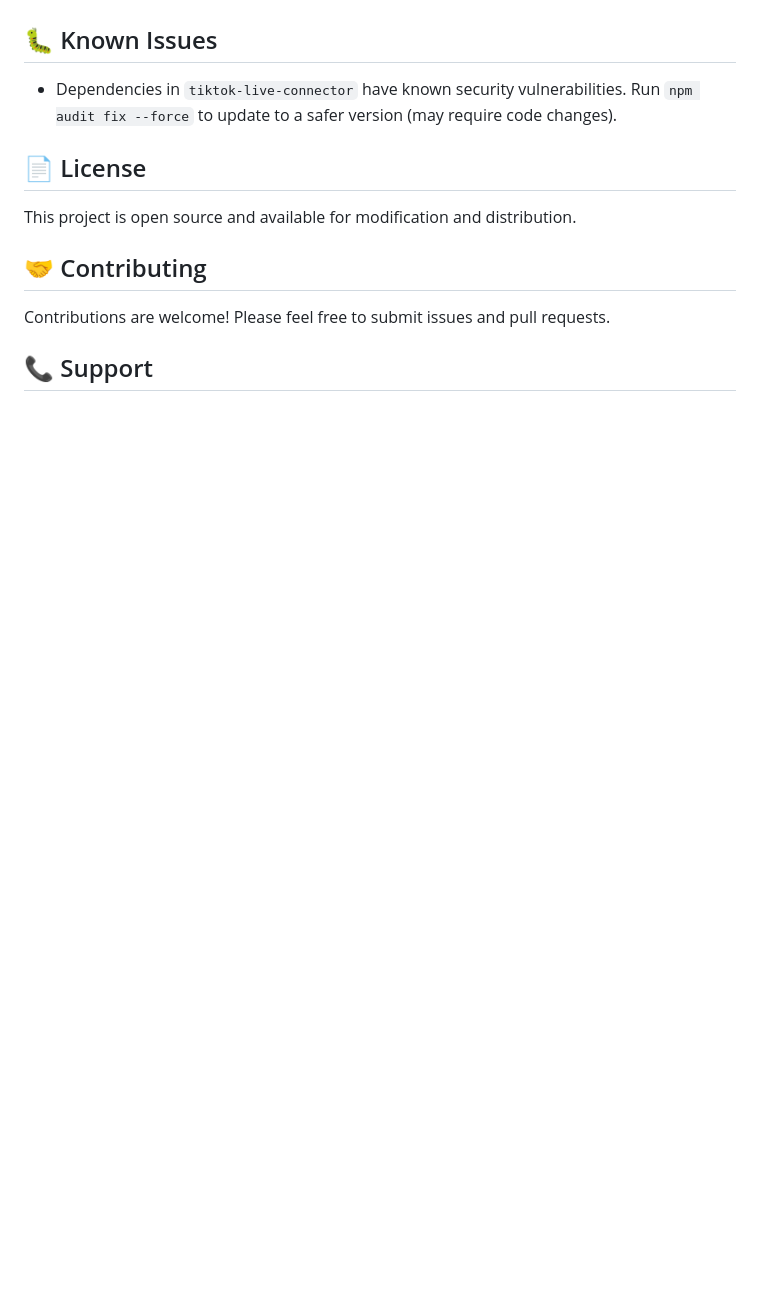
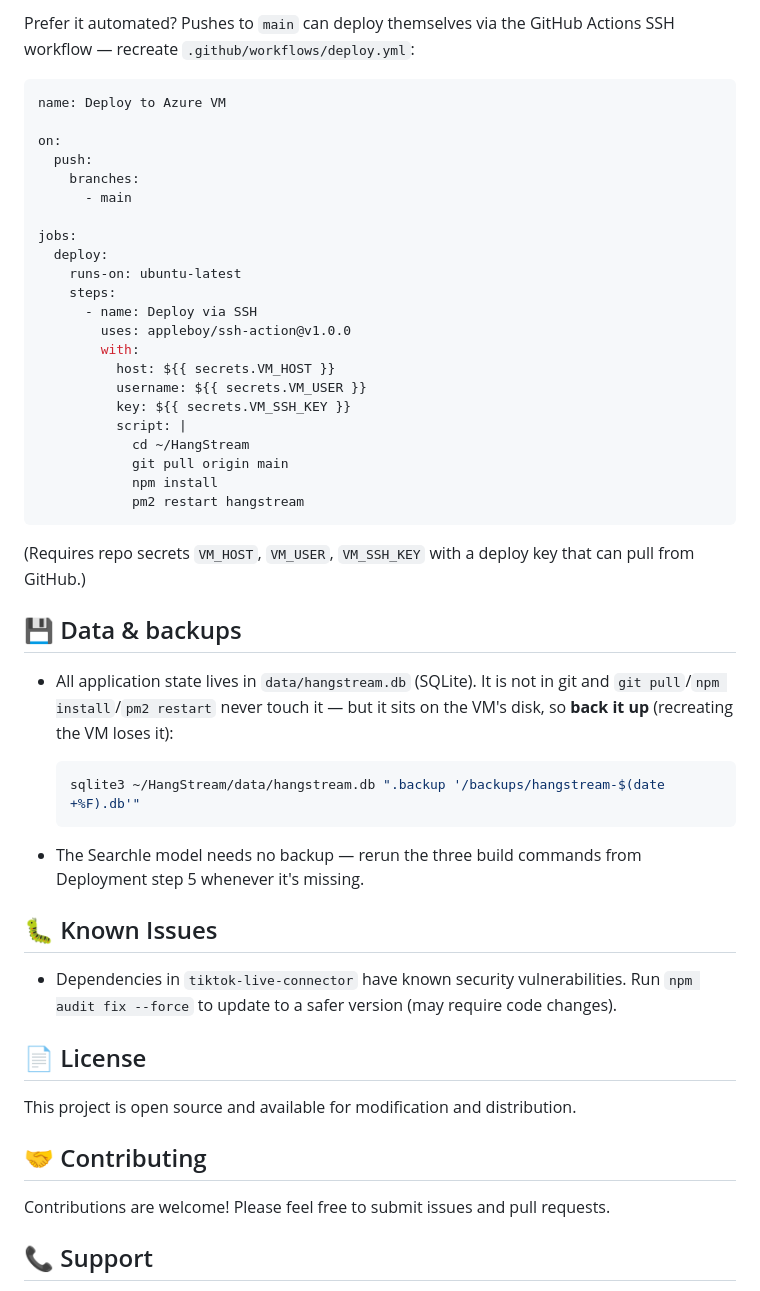
Before and after one commit to OliviaGG/HangStream, a Markdown page: README.md, the part around one of its changes. GitHub-like rendering; blank space fills up the shorter version.

````diff
--- a/README.md
+++ b/README.md
@@ -159,3 +290,46 @@ npm start
+Prefer it automated? Pushes to `main` can deploy themselves via the GitHub
+Actions SSH workflow — recreate `.github/workflows/deploy.yml`:
+
+```yaml
+name: Deploy to Azure VM
+
+on:
+  push:
+    branches:
+      - main
+
+jobs:
+  deploy:
+    runs-on: ubuntu-latest
+    steps:
+      - name: Deploy via SSH
+        uses: appleboy/ssh-action@v1.0.0
+        with:
+          host: ${{ secrets.VM_HOST }}
+          username: ${{ secrets.VM_USER }}
+          key: ${{ secrets.VM_SSH_KEY }}
+          script: |
+            cd ~/HangStream
+            git pull origin main
+            npm install
+            pm2 restart hangstream
+```
+
+(Requires repo secrets `VM_HOST`, `VM_USER`, `VM_SSH_KEY` with a deploy key that
+can pull from GitHub.)
+
+## 💾 Data & backups
+
+- All application state lives in `data/hangstream.db` (SQLite). It is not in git
+  and `git pull`/`npm install`/`pm2 restart` never touch it — but it sits on the
+  VM's disk, so **back it up** (recreating the VM loses it):
+
+  ```bash
+  sqlite3 ~/HangStream/data/hangstream.db ".backup '/backups/hangstream-$(date +%F).db'"
+  ```
+
+- The Searchle model needs no backup — rerun the three build commands from
+  Deployment step 5 whenever it's missing.
 
 ## 🐛 Known Issues
 
````
Also changed, not shown: other parts of README.md (+147 -16 lines).
